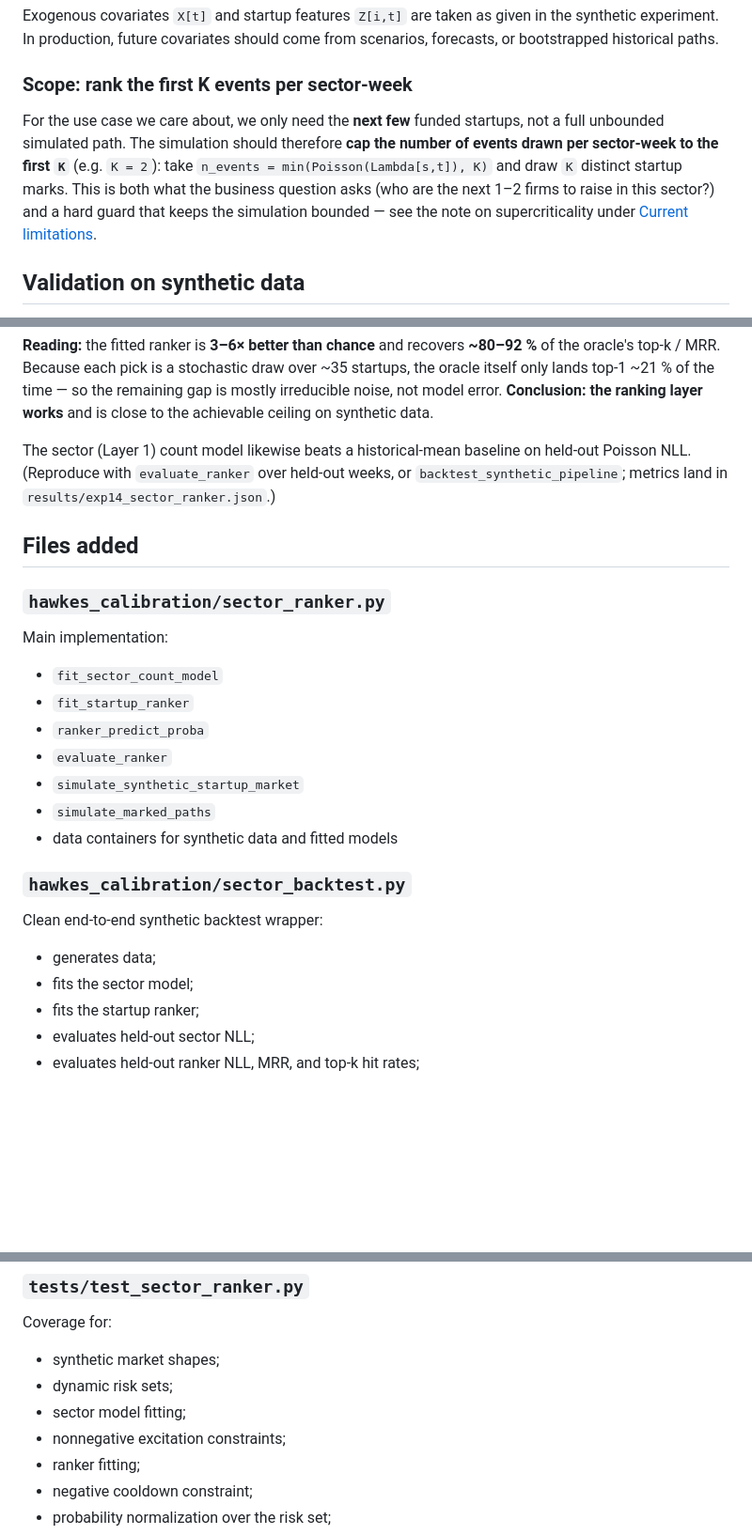
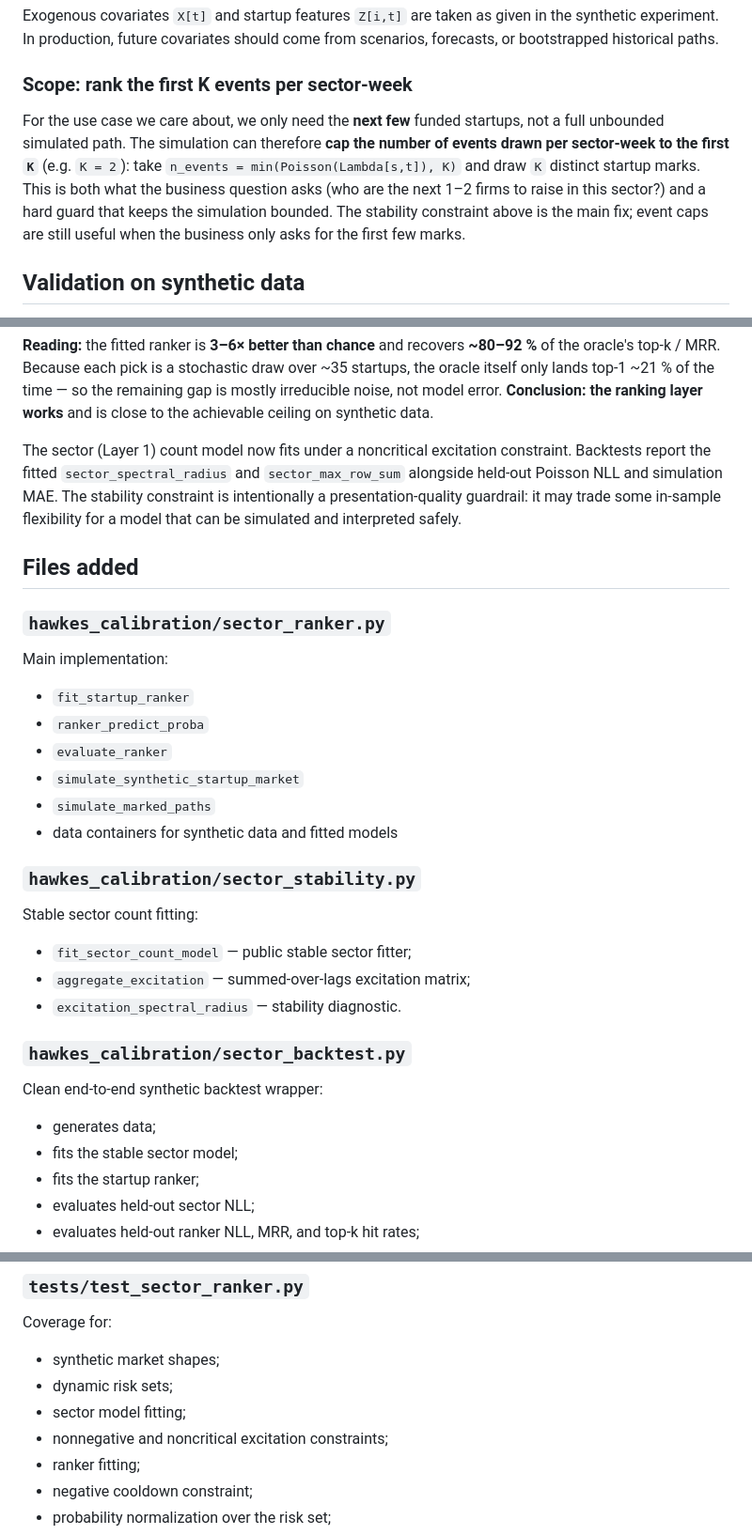
Before and after one commit to GennaroAlberto/hawkes-sim, a Markdown page: docs/investment_market_architecture.md, 3 parts joined by grey strips. Shown at 94% size. GitHub-like rendering; blank space fills up the shorter version.

```diff
--- a/docs/investment_market_architecture.md
+++ b/docs/investment_market_architecture.md
@@ -182,12 +208,13 @@ Exogenous covariates `X[t]` and startup features `Z[i,t]` are taken as given in
 ### Scope: rank the first K events per sector-week
 
 For the use case we care about, we only need the **next few** funded startups, not a
-full unbounded simulated path. The simulation should therefore **cap the number of
+full unbounded simulated path. The simulation can therefore **cap the number of
 events drawn per sector-week to the first `K`** (e.g. `K = 2`): take
 `n_events = min(Poisson(Lambda[s,t]), K)` and draw `K` distinct startup marks. This is
 both what the business question asks (who are the next 1–2 firms to raise in this
-sector?) and a hard guard that keeps the simulation bounded — see the note on
-supercriticality under [Current limitations](#current-limitations).
+sector?) and a hard guard that keeps the simulation bounded. The stability constraint
+above is the main fix; event caps are still useful when the business only asks for the
+first few marks.
 
 ## Validation on synthetic data
 
@@ -211,9 +238,11 @@ best achievable given the data's irreducible softmax stochasticity.
 gap is mostly irreducible noise, not model error. **Conclusion: the ranking layer
 works** and is close to the achievable ceiling on synthetic data.
 
-The sector (Layer 1) count model likewise beats a historical-mean baseline on held-out
-Poisson NLL. (Reproduce with `evaluate_ranker` over held-out weeks, or
-`backtest_synthetic_pipeline`; metrics land in `results/exp14_sector_ranker.json`.)
+The sector (Layer 1) count model now fits under a noncritical excitation constraint.
+Backtests report the fitted `sector_spectral_radius` and `sector_max_row_sum` alongside
+held-out Poisson NLL and simulation MAE. The stability constraint is intentionally a
+presentation-quality guardrail: it may trade some in-sample flexibility for a model that
+can be simulated and interpreted safely.
 
 ## Files added
 
@@ -221,7 +250,6 @@ Poisson NLL. (Reproduce with `evaluate_ranker` over held-out weeks, or
 
 Main implementation:
 
-- `fit_sector_count_model`
 - `fit_startup_ranker`
 - `ranker_predict_proba`
 - `evaluate_ranker`
@@ -229,12 +257,20 @@ Main implementation:
 - `simulate_marked_paths`
 - data containers for synthetic data and fitted models
 
+### `hawkes_calibration/sector_stability.py`
+
+Stable sector count fitting:
+
+- `fit_sector_count_model` — public stable sector fitter;
+- `aggregate_excitation` — summed-over-lags excitation matrix;
+- `excitation_spectral_radius` — stability diagnostic.
+
 ### `hawkes_calibration/sector_backtest.py`
 
 Clean end-to-end synthetic backtest wrapper:
 
 - generates data;
-- fits the sector model;
+- fits the stable sector model;
 - fits the startup ranker;
 - evaluates held-out sector NLL;
 - evaluates held-out ranker NLL, MRR, and top-k hit rates;
@@ -263,7 +299,7 @@ Coverage for:
 - synthetic market shapes;
 - dynamic risk sets;
 - sector model fitting;
-- nonnegative excitation constraints;
+- nonnegative and noncritical excitation constraints;
 - ranker fitting;
 - negative cooldown constraint;
 - probability normalization over the risk set;
```
Also changed, not shown: other parts of docs/investment_market_architecture.md (+30 -16 lines).
